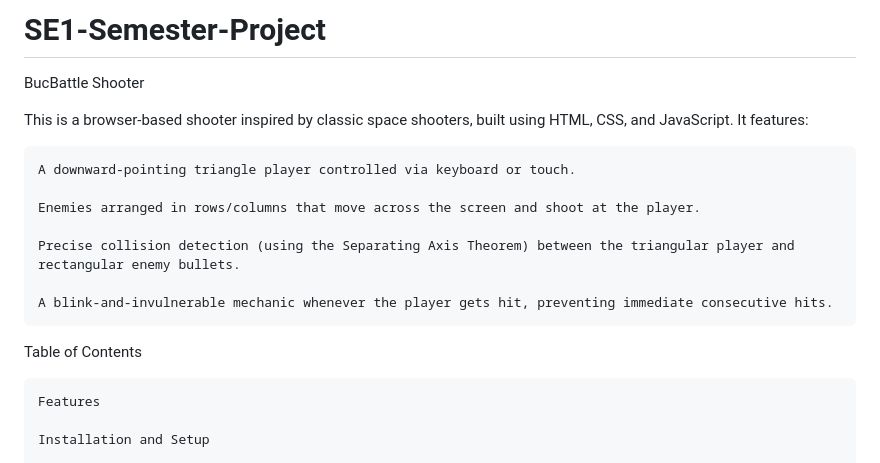
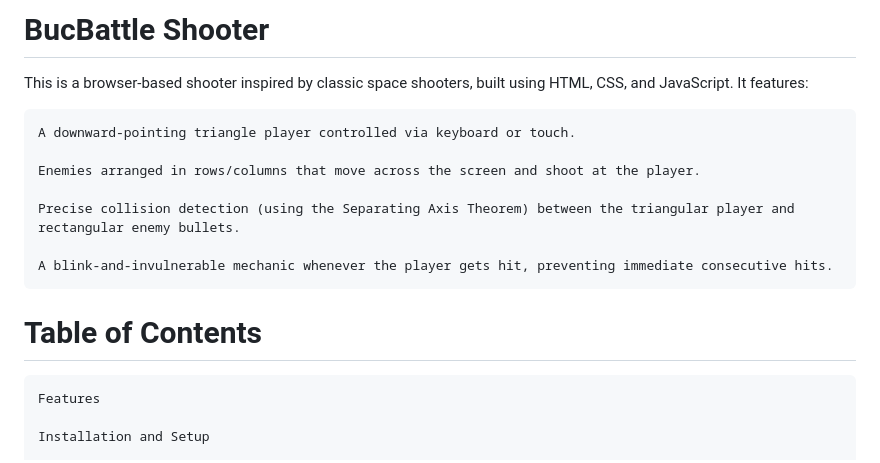
Before and after one commit to BrandonLinkous/SE1-Semester-Project, a Markdown page: README.md, the part around the change printed below. Drawn GitHub-style.

```diff
--- a/README.md
+++ b/README.md
@@ -1,6 +1,4 @@
-# SE1-Semester-Project
-
-BucBattle Shooter
+# BucBattle Shooter
 
 This is a browser-based shooter inspired by classic space shooters, built using HTML, CSS, and JavaScript. It features:
 
@@ -12,7 +10,7 @@ This is a browser-based shooter inspired by classic space shooters, built using
 
     A blink-and-invulnerable mechanic whenever the player gets hit, preventing immediate consecutive hits.
 
-Table of Contents
+# Table of Contents
 
     Features
 
```
Also changed, not shown: other parts of README.md (+5 -5 lines).
